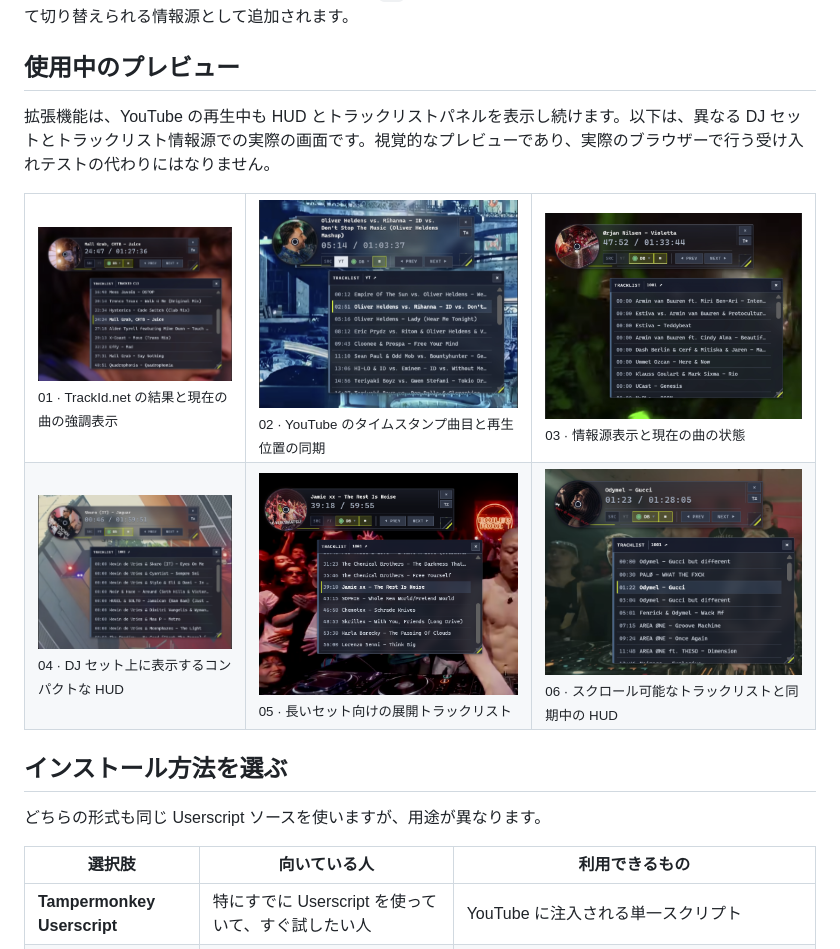
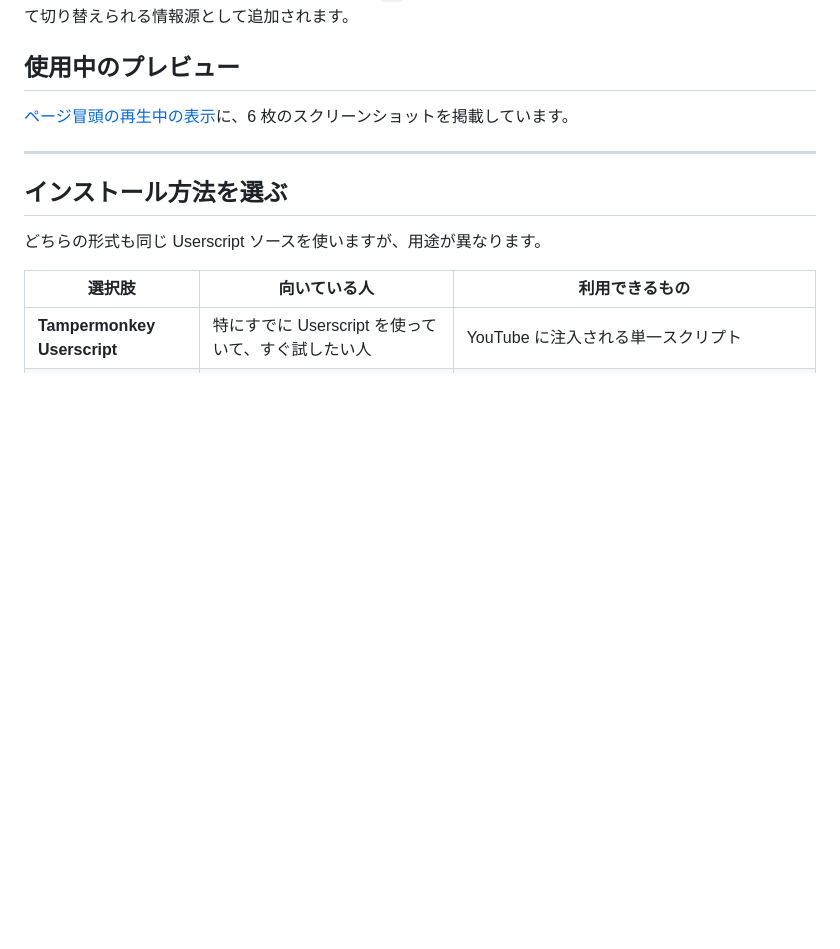
Before and after one commit to pingqLIN/youtube-cd-hud, a Markdown page: README.ja.md, the part around the change. GitHub-like rendering; blank space fills up the shorter version.

Commit message:
docs: remove duplicate Japanese playback gallery

```diff
--- a/README.ja.md
+++ b/README.ja.md
@@ -97,44 +97,9 @@ YouTube 自体に利用可能な曲目情報がある場合、`YT` 情報源が
 
 ## 使用中のプレビュー
 
-拡張機能は、YouTube の再生中も HUD とトラックリストパネルを表示し続けます。以下は、異なる DJ セットとトラックリスト情報源での実際の画面です。視覚的なプレビューであり、実際のブラウザーで行う受け入れテストの代わりにはなりません。
+[ページ冒頭の再生中の表示](#再生中の表示)に、6 枚のスクリーンショットを掲載しています。
 
-<table>
-  <tr>
-    <td width="33.33%" valign="top">
-      <img src="docs/assets/readme/youtube-cd-hud-preview-01.png" width="100%" alt="TrackId.net の結果で現在の曲を強調表示する YouTube CD HUD。" />
-      <br />
-      <sub>01 · TrackId.net の結果と現在の曲の強調表示</sub>
-    </td>
-    <td width="33.33%" valign="top">
-      <img src="docs/assets/readme/youtube-cd-hud-preview-02.png" width="100%" alt="YouTube のタイムスタンプ付きトラックリストを動画再生に重ねる YouTube CD HUD。" />
-      <br />
-      <sub>02 · YouTube のタイムスタンプ曲目と再生位置の同期</sub>
-    </td>
-    <td width="33.33%" valign="top">
-      <img src="docs/assets/readme/youtube-cd-hud-preview-03.png" width="100%" alt="1001Tracklists の結果と現在の曲を表示する YouTube CD HUD。" />
-      <br />
-      <sub>03 · 情報源表示と現在の曲の状態</sub>
-    </td>
-  </tr>
-  <tr>
-    <td width="33.33%" valign="top">
-      <img src="docs/assets/readme/youtube-cd-hud-preview-04.png" width="100%" alt="DJ 動画の上に HUD とトラックリストパネルを表示する YouTube CD HUD。" />
-      <br />
-      <sub>04 · DJ セット上に表示するコンパクトな HUD</sub>
-    </td>
-    <td width="33.33%" valign="top">
-      <img src="docs/assets/readme/youtube-cd-hud-preview-05.png" width="100%" alt="現在の曲を強調表示する YouTube CD HUD とトラックリストパネル。" />
-      <br />
-      <sub>05 · 長いセット向けの展開トラックリスト</sub>
-    </td>
-    <td width="33.33%" valign="top">
-      <img src="docs/assets/readme/youtube-cd-hud-preview-06.png" width="100%" alt="現在の曲とスクロール可能なトラックリストを表示する YouTube CD HUD。" />
-      <br />
-      <sub>06 · スクロール可能なトラックリストと同期中の HUD</sub>
-    </td>
-  </tr>
-</table>
+---
 
 ## インストール方法を選ぶ
 
```
